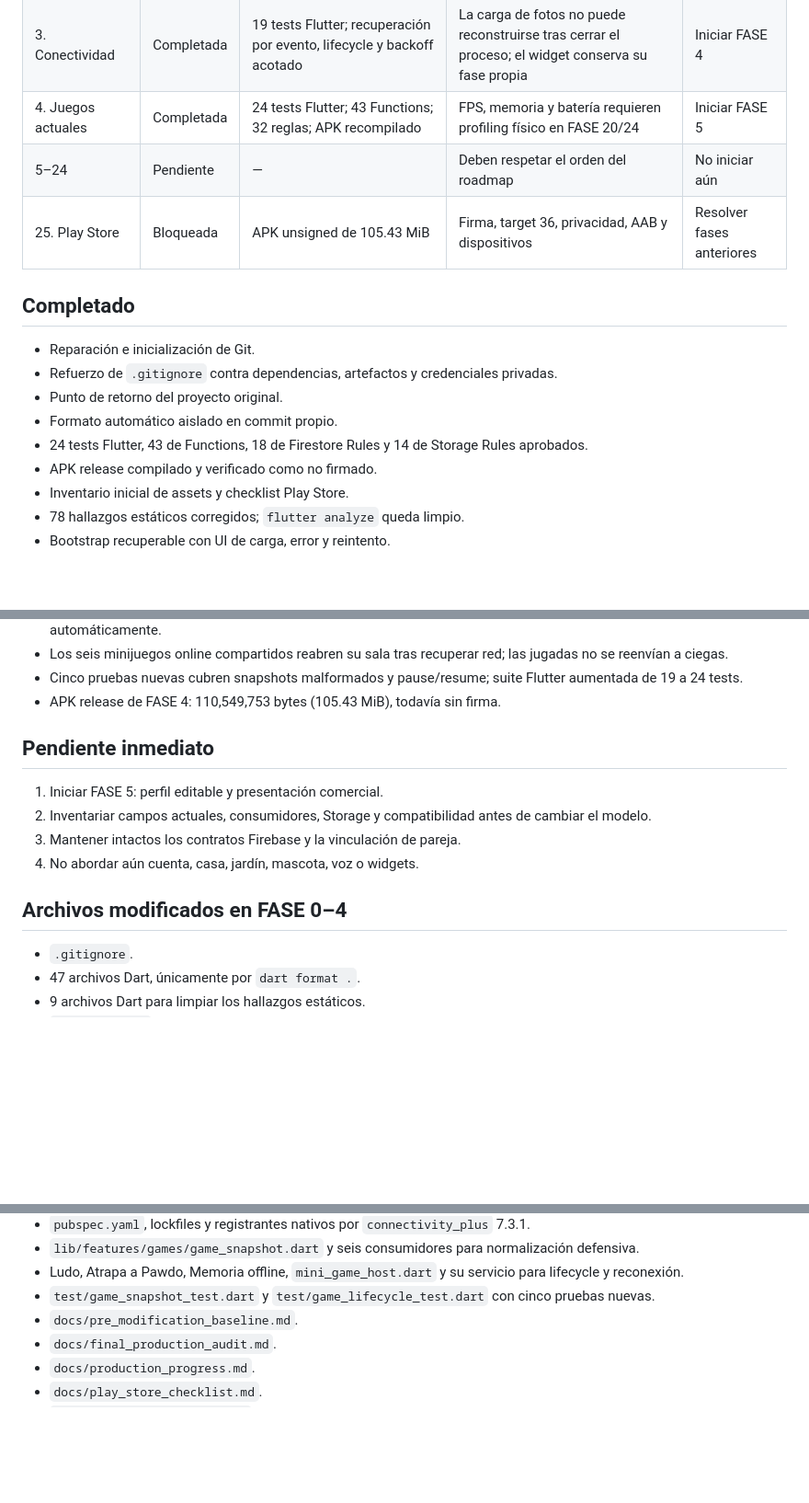
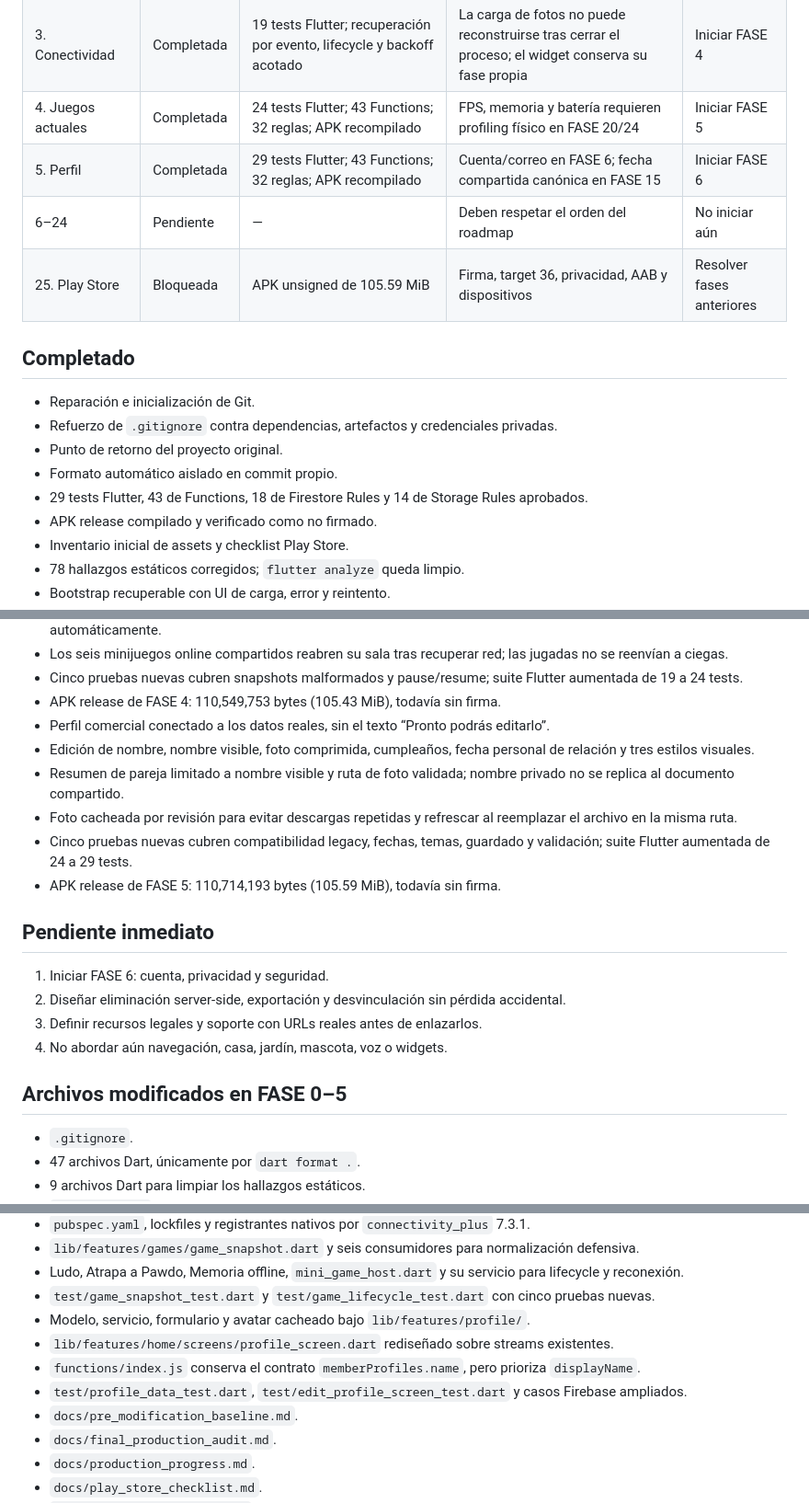
Before and after one commit to jorgeminchan64-commits/Pawdo, a Markdown page: docs/production_progress.md, 3 parts joined by grey strips. Shown at 92% size. GitHub-like rendering; blank space fills up the shorter version.

Commit message:
docs: close editable profile phase

```diff
--- a/docs/production_progress.md
+++ b/docs/production_progress.md
@@ -11,8 +11,9 @@
 | 2. Errores críticos | Completada | Analyze limpio; 15 tests Flutter; bootstrap recuperable probado | Firma/target permanecen en FASE 25 | Iniciar FASE 3 |
 | 3. Conectividad | Completada | 19 tests Flutter; recuperación por evento, lifecycle y backoff acotado | La carga de fotos no puede reconstruirse tras cerrar el proceso; el widget conserva su fase propia | Iniciar FASE 4 |
 | 4. Juegos actuales | Completada | 24 tests Flutter; 43 Functions; 32 reglas; APK recompilado | FPS, memoria y batería requieren profiling físico en FASE 20/24 | Iniciar FASE 5 |
-| 5–24 | Pendiente | — | Deben respetar el orden del roadmap | No iniciar aún |
-| 25. Play Store | Bloqueada | APK unsigned de 105.43 MiB | Firma, target 36, privacidad, AAB y dispositivos | Resolver fases anteriores |
+| 5. Perfil | Completada | 29 tests Flutter; 43 Functions; 32 reglas; APK recompilado | Cuenta/correo en FASE 6; fecha compartida canónica en FASE 15 | Iniciar FASE 6 |
+| 6–24 | Pendiente | — | Deben respetar el orden del roadmap | No iniciar aún |
+| 25. Play Store | Bloqueada | APK unsigned de 105.59 MiB | Firma, target 36, privacidad, AAB y dispositivos | Resolver fases anteriores |
 
 ## Completado
 
@@ -20,7 +21,7 @@
 - Refuerzo de `.gitignore` contra dependencias, artefactos y credenciales privadas.
 - Punto de retorno del proyecto original.
 - Formato automático aislado en commit propio.
-- 24 tests Flutter, 43 de Functions, 18 de Firestore Rules y 14 de Storage Rules aprobados.
+- 29 tests Flutter, 43 de Functions, 18 de Firestore Rules y 14 de Storage Rules aprobados.
 - APK release compilado y verificado como no firmado.
 - Inventario inicial de assets y checklist Play Store.
 - 78 hallazgos estáticos corregidos; `flutter analyze` queda limpio.
@@ -40,15 +41,21 @@
 - Los seis minijuegos online compartidos reabren su sala tras recuperar red; las jugadas no se reenvían a ciegas.
 - Cinco pruebas nuevas cubren snapshots malformados y pause/resume; suite Flutter aumentada de 19 a 24 tests.
 - APK release de FASE 4: 110,549,753 bytes (105.43 MiB), todavía sin firma.
+- Perfil comercial conectado a los datos reales, sin el texto “Pronto podrás editarlo”.
+- Edición de nombre, nombre visible, foto comprimida, cumpleaños, fecha personal de relación y tres estilos visuales.
+- Resumen de pareja limitado a nombre visible y ruta de foto validada; nombre privado no se replica al documento compartido.
+- Foto cacheada por revisión para evitar descargas repetidas y refrescar al reemplazar el archivo en la misma ruta.
+- Cinco pruebas nuevas cubren compatibilidad legacy, fechas, temas, guardado y validación; suite Flutter aumentada de 24 a 29 tests.
+- APK release de FASE 5: 110,714,193 bytes (105.59 MiB), todavía sin firma.
 
 ## Pendiente inmediato
 
-1. Iniciar FASE 5: perfil editable y presentación comercial.
-2. Inventariar campos actuales, consumidores, Storage y compatibilidad antes de cambiar el modelo.
-3. Mantener intactos los contratos Firebase y la vinculación de pareja.
-4. No abordar aún cuenta, casa, jardín, mascota, voz o widgets.
+1. Iniciar FASE 6: cuenta, privacidad y seguridad.
+2. Diseñar eliminación server-side, exportación y desvinculación sin pérdida accidental.
+3. Definir recursos legales y soporte con URLs reales antes de enlazarlos.
+4. No abordar aún navegación, casa, jardín, mascota, voz o widgets.
 
-## Archivos modificados en FASE 0–4
+## Archivos modificados en FASE 0–5
 
 - `.gitignore`.
 - 47 archivos Dart, únicamente por `dart format .`.
@@ -63,6 +70,10 @@
 - `lib/features/games/game_snapshot.dart` y seis consumidores para normalización defensiva.
 - Ludo, Atrapa a Pawdo, Memoria offline, `mini_game_host.dart` y su servicio para lifecycle y reconexión.
 - `test/game_snapshot_test.dart` y `test/game_lifecycle_test.dart` con cinco pruebas nuevas.
+- Modelo, servicio, formulario y avatar cacheado bajo `lib/features/profile/`.
+- `lib/features/home/screens/profile_screen.dart` rediseñado sobre streams existentes.
+- `functions/index.js` conserva el contrato `memberProfiles.name`, pero prioriza `displayName`.
+- `test/profile_data_test.dart`, `test/edit_profile_screen_test.dart` y casos Firebase ampliados.
 - `docs/pre_modification_baseline.md`.
 - `docs/final_production_audit.md`.
 - `docs/production_progress.md`.
```
Also changed, not shown: other parts of docs/production_progress.md (+2 -0 lines), docs/final_production_audit.md (+10 -7 lines).
